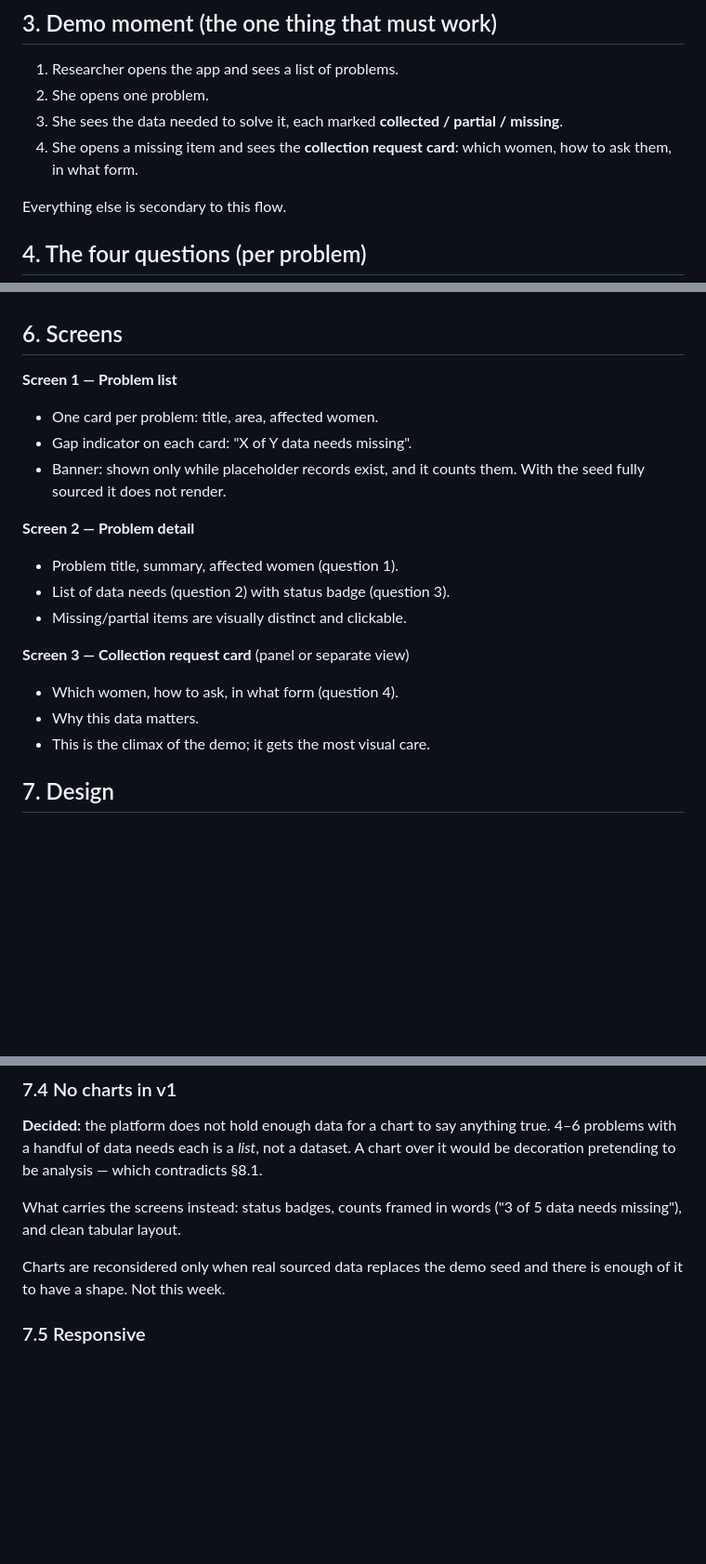
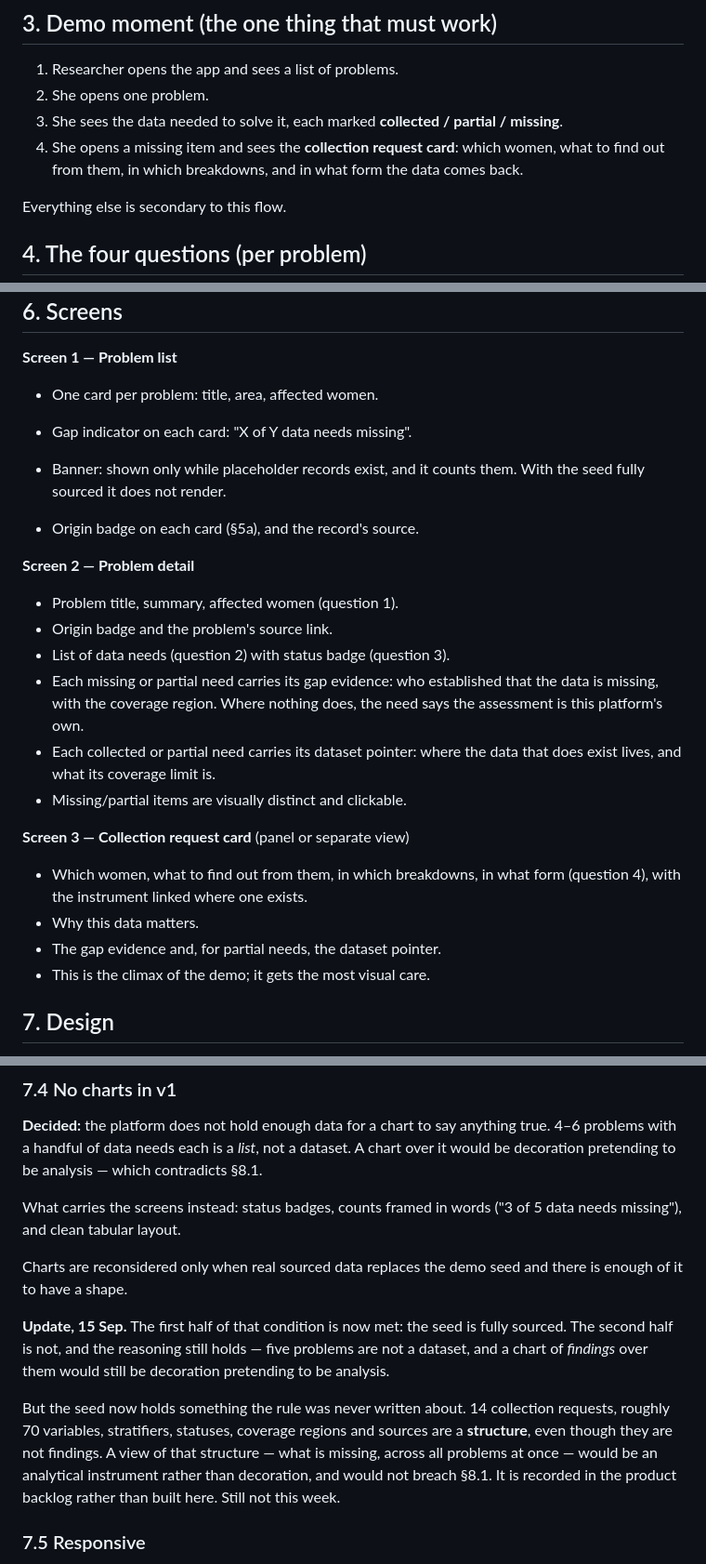
Before and after one commit to minimarina/her-silent-data, a Markdown page: SPEC.md, 3 parts joined by grey strips. Shown at 93% size. Rendered like a GitHub page; blank space fills up the shorter version.

Commit message:
Sync the SPEC sections the sourcing work outdated
Sections written before the swap still described the old app:

- §3 step 4 and §6 screen 3 listed the old card fields, from before
  `method` folded into `form` and `variables` arrived
- §6 described three screens with no mention of the origin badge, gap
  evidence or dataset pointers - the provenance that is now most of what
  is on screen
- §7.4 said charts are reconsidered "when real sourced data replaces the
  demo seed and there is enough of it to have a shape". Half that
  condition is now met, so the rule was stale rather than standing. It
  now says so: the decision holds for charts of findings, but 14
  collection requests with ~70 variables and their stratifiers are a
  structure, and a view of a structure is an instrument rather than
  decoration. Recorded, not built.

Co-Authored-By: Claude Opus 5 <noreply@anthropic.com>

```diff
--- a/SPEC.md
+++ b/SPEC.md
@@ -48,7 +48,8 @@ field and is short on time.
 3. She sees the data needed to solve it, each marked
    **collected / partial / missing**.
 4. She opens a missing item and sees the **collection request card**:
-   which women, how to ask them, in what form.
+   which women, what to find out from them, in which breakdowns, and in
+   what form the data comes back.
 
 Everything else is secondary to this flow.
 
@@ -159,14 +160,24 @@ than inventing a questionnaire.
 - Banner: shown only while placeholder records exist, and it counts
   them. With the seed fully sourced it does not render.
 
+- Origin badge on each card (§5a), and the record's source.
+
 **Screen 2 — Problem detail**
 - Problem title, summary, affected women (question 1).
+- Origin badge and the problem's source link.
 - List of data needs (question 2) with status badge (question 3).
+- Each missing or partial need carries its gap evidence: who established
+  that the data is missing, with the coverage region. Where nothing does,
+  the need says the assessment is this platform's own.
+- Each collected or partial need carries its dataset pointer: where the
+  data that does exist lives, and what its coverage limit is.
 - Missing/partial items are visually distinct and clickable.
 
 **Screen 3 — Collection request card** (panel or separate view)
-- Which women, how to ask, in what form (question 4).
+- Which women, what to find out from them, in which breakdowns, in what
+  form (question 4), with the instrument linked where one exists.
 - Why this data matters.
+- The gap evidence and, for partial needs, the dataset pointer.
 - This is the climax of the demo; it gets the most visual care.
 
 ## 7. Design
@@ -226,7 +237,20 @@ What carries the screens instead: status badges, counts framed in words
 ("3 of 5 data needs missing"), and clean tabular layout.
 
 Charts are reconsidered only when real sourced data replaces the demo
-seed and there is enough of it to have a shape. Not this week.
+seed and there is enough of it to have a shape.
+
+**Update, 15 Sep.** The first half of that condition is now met: the seed
+is fully sourced. The second half is not, and the reasoning still holds
+— five problems are not a dataset, and a chart of *findings* over them
+would still be decoration pretending to be analysis.
+
+But the seed now holds something the rule was never written about. 14
+collection requests, roughly 70 variables, stratifiers, statuses,
+coverage regions and sources are a **structure**, even though they are
+not findings. A view of that structure — what is missing, across all
+problems at once — would be an analytical instrument rather than
+decoration, and would not breach §8.1. It is recorded in the product
+backlog rather than built here. Still not this week.
 
 ### 7.5 Responsive
 
```
